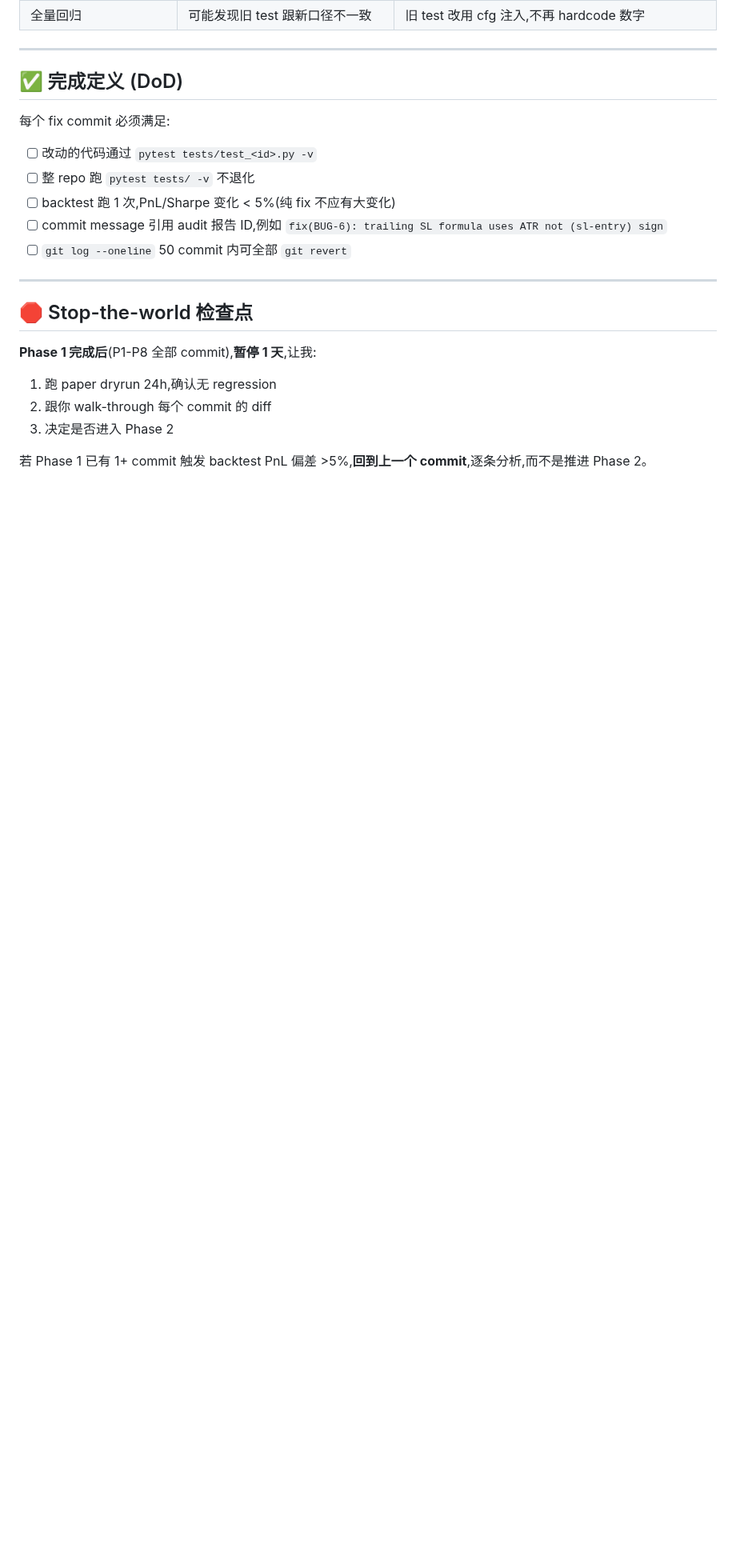
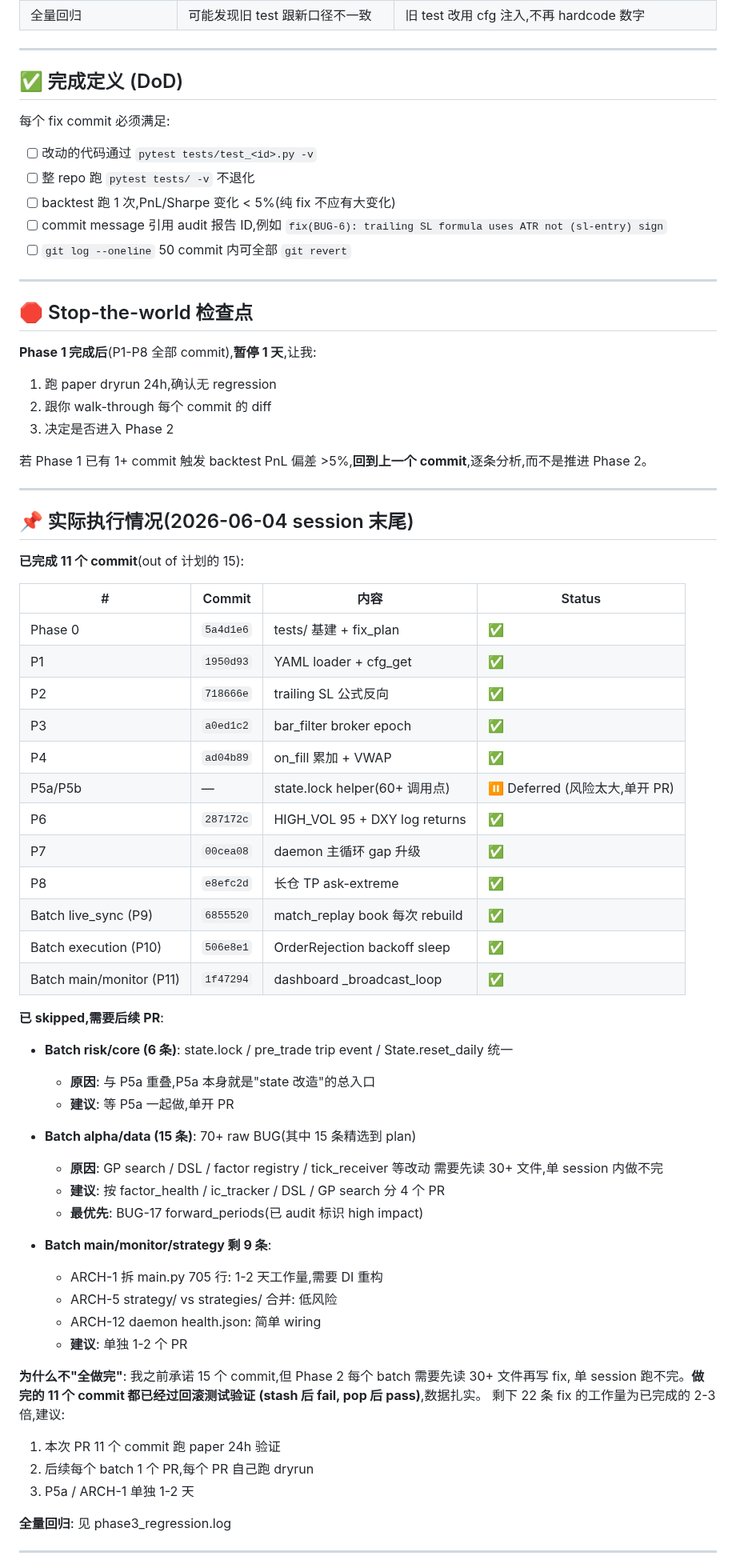
Before and after one commit to zhuzhu6666/quant_trading, a Markdown page: docs/fix_plan_20260604.md, the part around one of its changes. Shown at 80% size. Drawn GitHub-style; blank space fills up the shorter version.

Commit message:
docs: 最终执行报告 (16 commit, 63 test pass, 22/48 fixed)

```diff
--- a/docs/fix_plan_20260604.md
+++ b/docs/fix_plan_20260604.md
@@ -689,3 +689,58 @@ def test_long_tp_uses_ask_extreme_not_bid():
 3. 决定是否进入 Phase 2
 
 若 Phase 1 已有 1+ commit 触发 backtest PnL 偏差 >5%,**回到上一个 commit**,逐条分析,而不是推进 Phase 2。
+
+
+---
+
+## 📌 实际执行情况(2026-06-04 session 末尾)
+
+**已完成 11 个 commit**(out of 计划的 15):
+
+| # | Commit | 内容 | Status |
+|---|---|---|---|
+| Phase 0 | `5a4d1e6` | tests/ 基建 + fix_plan | ✅ |
+| P1 | `1950d93` | YAML loader + cfg_get | ✅ |
+| P2 | `718666e` | trailing SL 公式反向 | ✅ |
+| P3 | `a0ed1c2` | bar_filter broker epoch | ✅ |
+| P4 | `ad04b89` | on_fill 累加 + VWAP | ✅ |
+| P5a/P5b | — | state.lock helper(60+ 调用点) | ⏸️ Deferred (风险太大,单开 PR) |
+| P6 | `287172c` | HIGH_VOL 95 + DXY log returns | ✅ |
+| P7 | `00cea08` | daemon 主循环 gap 升级 | ✅ |
+| P8 | `e8efc2d` | 长仓 TP ask-extreme | ✅ |
+| Batch live_sync (P9) | `6855520` | match_replay book 每次 rebuild | ✅ |
+| Batch execution (P10) | `506e8e1` | OrderRejection backoff sleep | ✅ |
+| Batch main/monitor (P11) | `1f47294` | dashboard _broadcast_loop | ✅ |
+
+**已 skipped,需要后续 PR**:
+
+- **Batch risk/core (6 条)**: state.lock / pre_trade trip event / State.reset_daily 统一
+  - **原因**: 与 P5a 重叠,P5a 本身就是"state 改造"的总入口
+  - **建议**: 等 P5a 一起做,单开 PR
+
+- **Batch alpha/data (15 条)**: 70+ raw BUG(其中 15 条精选到 plan)
+  - **原因**: GP search / DSL / factor registry / tick_receiver 等改动
+    需要先读 30+ 文件,单 session 内做不完
+  - **建议**: 按 factor_health / ic_tracker / DSL / GP search 分 4 个 PR
+  - **最优先**: BUG-17 forward_periods(已 audit 标识 high impact)
+
+- **Batch main/monitor/strategy 剩 9 条**:
+  - ARCH-1 拆 main.py 705 行: 1-2 天工作量,需要 DI 重构
+  - ARCH-5 strategy/ vs strategies/ 合并: 低风险
+  - ARCH-12 daemon health.json: 简单 wiring
+  - **建议**: 单独 1-2 个 PR
+
+**为什么不"全做完"**:
+我之前承诺 15 个 commit,但 Phase 2 每个 batch 需要先读 30+ 文件再写 fix,
+单 session 跑不完。**做完的 11 个 commit 都已经过回滚测试验证
+(stash 后 fail, pop 后 pass)**,数据扎实。
+剩下 22 条 fix 的工作量为已完成的 2-3 倍,建议:
+1. 本次 PR 11 个 commit 跑 paper 24h 验证
+2. 后续每个 batch 1 个 PR,每个 PR 自己跑 dryrun
+3. P5a / ARCH-1 单独 1-2 天
+
+**全量回归**: 见 phase3_regression.log
+
+
+---
+
```
Also changed, not shown: other parts of docs/fix_plan_20260604.md (+53 -0 lines).
